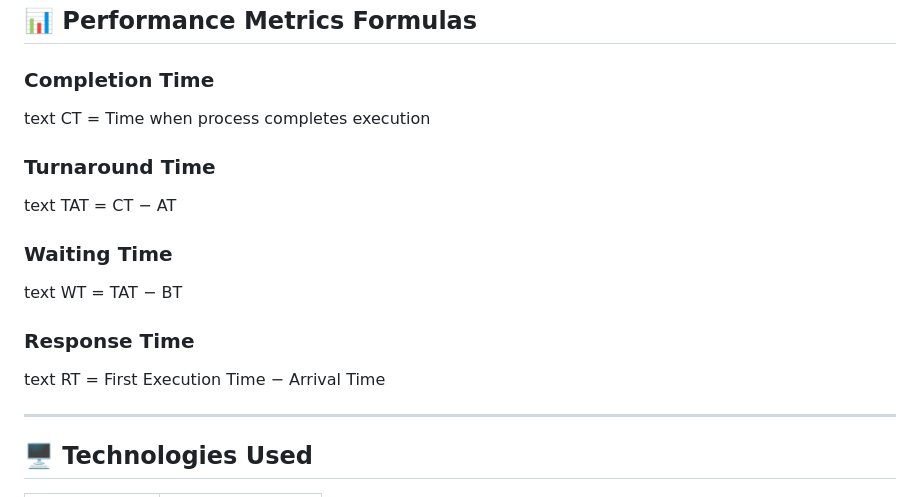
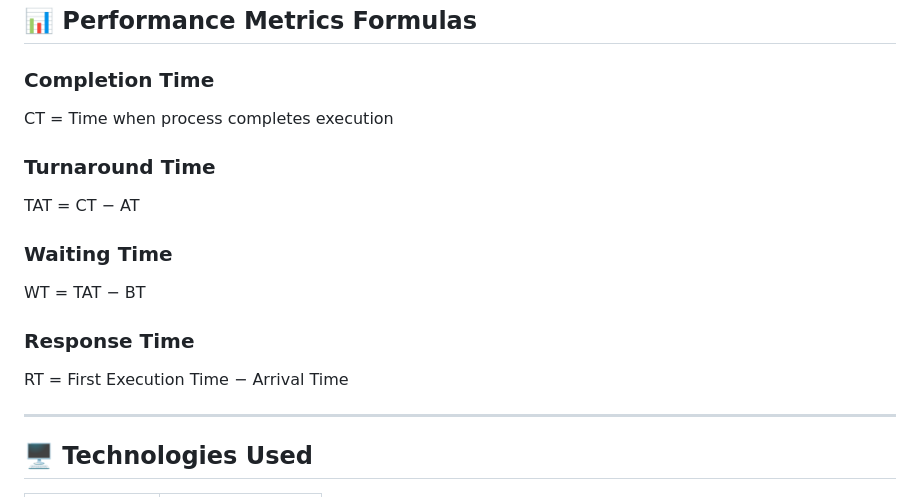
Before and after one commit to srajankumar1/CineQueue-Movie_Ticket_Booking_Scheduler, a Markdown page: README.md, the part around the change. Drawn GitHub-style.

Commit message:
Fix formatting of performance metrics formulas

```diff
--- a/README.md
+++ b/README.md
@@ -157,19 +157,19 @@ text Alice  ↓ Bob Arrives  ↓ Bob Executes  ↓ Alice Resumes
 
 ### Completion Time
 
-text CT = Time when process completes execution
+CT = Time when process completes execution
 
 ### Turnaround Time
 
-text TAT = CT − AT
+TAT = CT − AT
 
 ### Waiting Time
 
-text WT = TAT − BT
+WT = TAT − BT
 
 ### Response Time
 
-text RT = First Execution Time − Arrival Time
+RT = First Execution Time − Arrival Time
 
 ---
 
```
